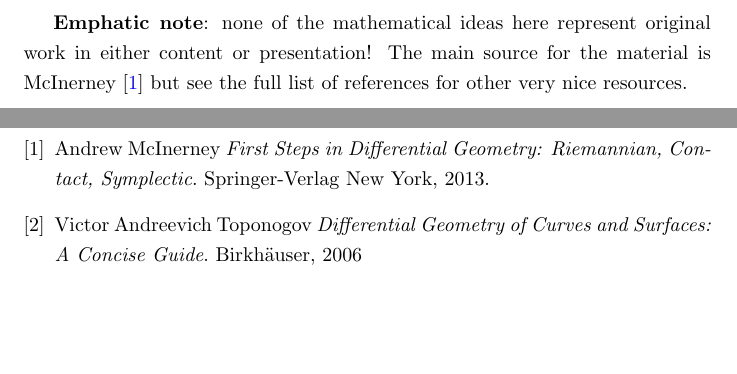
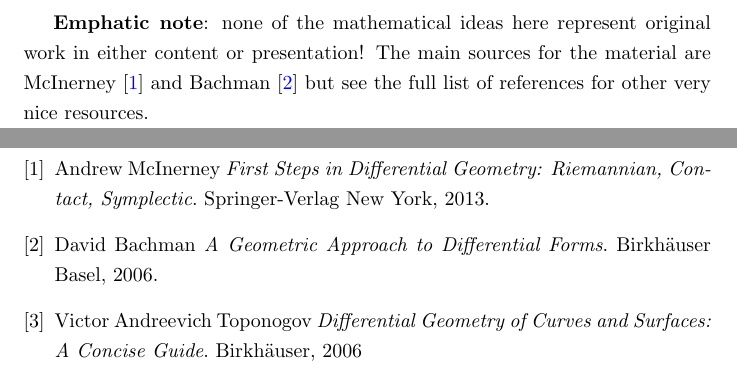
Before and after one commit to radicaljims/contact, a LaTeX document (notes.tex): two parts of pages 2 and 7 of 7, joined at a grey line, cut so that both start at the same text, the shorter picture padded with empty space. Compiled offline with pdfLaTeX.

Commit message:
Update sources

```diff
--- a/notes.tex
+++ b/notes.tex
@@ -21,8 +21,8 @@
 \newpage
 
 \textbf{Emphatic note}: none of the mathematical ideas here represent original work in
-either content or presentation! The main source for the material is McInerney
-\cite{mcinerney} but see the full list of references for other very nice resources.
+either content or presentation! The main sources for the material are McInerney
+\cite{mcinerney} and Bachman \cite{bachman} but see the full list of references for other very nice resources.
 
 \newpage
 
@@ -282,10 +282,16 @@
   \textit{First Steps in Differential Geometry: Riemannian, Contact, Symplectic}.
   Springer-Verlag New York, 2013.
 
+\bibitem{bachman}
+  David Bachman
+  \textit{A Geometric Approach to Differential Forms}.
+  Birkhäuser Basel, 2006.
+
 \bibitem{toponogov}
   Victor Andreevich Toponogov
   \textit{Differential Geometry of Curves and Surfaces: A Concise Guide}.
   Birkhäuser, 2006
+
 \end{thebibliography}
 
 
```
Also changed, not shown: notes.pdf, notes.tex (2 more changed lines). Lines whose indentation alone changed are shown as unchanged.
